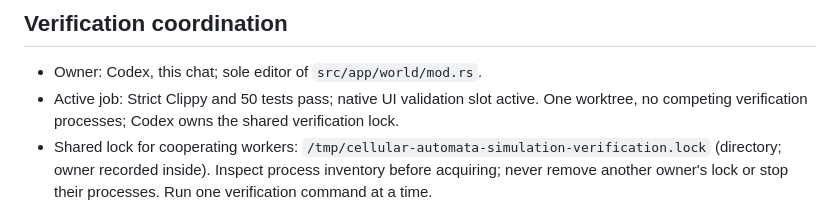
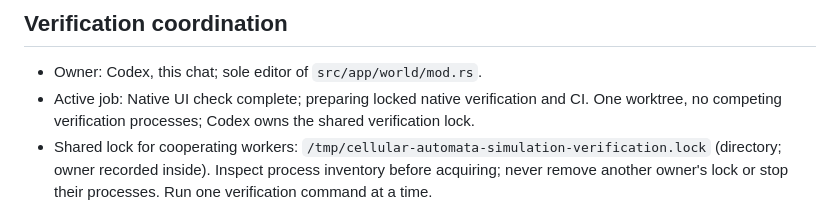
Before and after one commit to martines3000/cellular-automata-simulation, a Markdown page: plans/STATUS.md, the part around the change. Rendered like a GitHub page.

```diff
--- a/plans/STATUS.md
+++ b/plans/STATUS.md
@@ -6,7 +6,7 @@ Assessment: [review-report.html](../review-report.html#F04).
 ## Verification coordination
 
 - Owner: Codex, this chat; sole editor of `src/app/world/mod.rs`.
-- Active job: Strict Clippy and 50 tests pass; native UI validation slot active. One worktree,
+- Active job: Native UI check complete; preparing locked native verification and CI. One worktree,
   no competing verification processes; Codex owns the shared verification lock.
 - Shared lock for cooperating workers:
   `/tmp/cellular-automata-simulation-verification.lock` (directory; owner recorded
```
Also changed, not shown: plans/planned/native-polish.md (+11 -1 lines).
